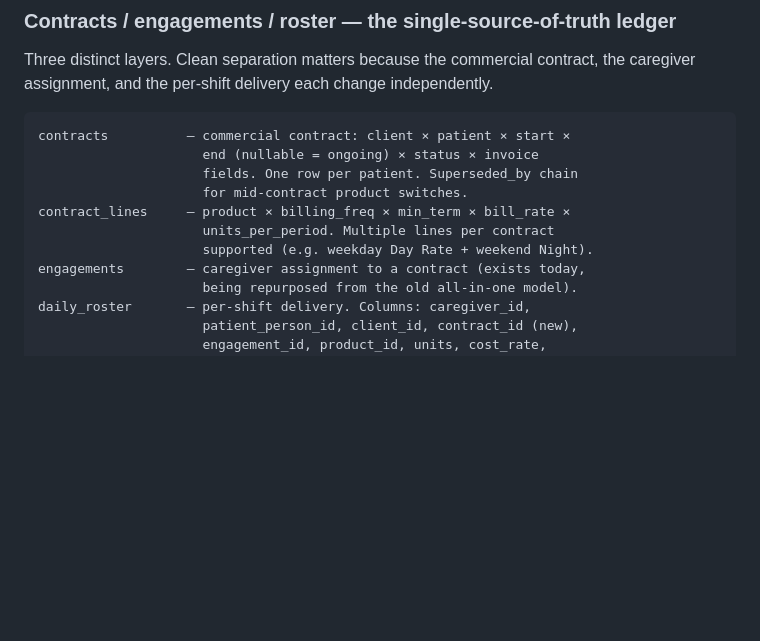
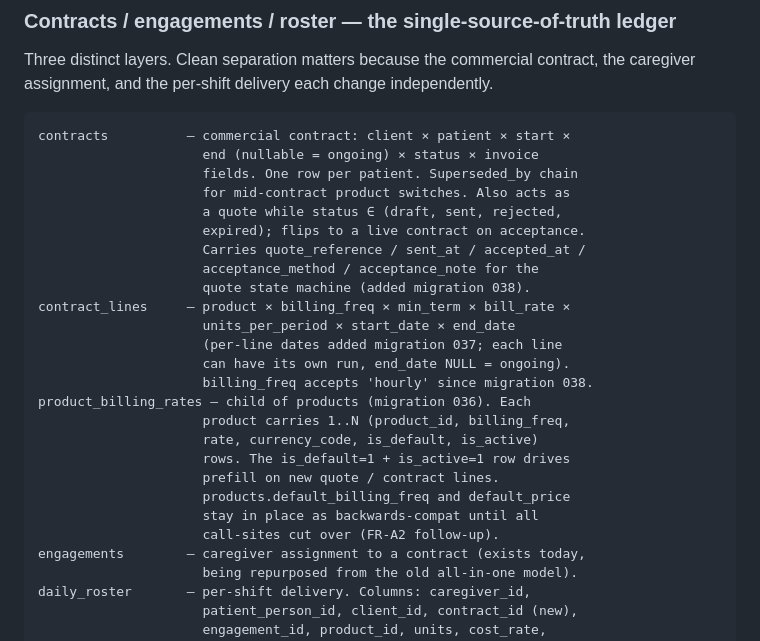
Before and after one commit to Vistaro/TCH, a Markdown page: ARCHITECTURE.md, the part around the change. Drawn GitHub-style; blank space fills up the shorter version.

Commit message:
docs(architecture): reflect migrations 036/037/038 in data model
ARCHITECTURE.md's Contracts/engagements/roster ledger block now
describes the structural shifts from v0.9.24:

- contracts is also the draft-quote table (state machine via status),
  with the 5 new quote-workflow columns from migration 038.
- contract_lines gains per-line start_date + end_date (migration 037).
  billing_freq accepts 'hourly' (migration 038 widening).
- product_billing_rates is now listed as a child of products
  (migration 036) driving multi-unit pricing prefills.
- Flags that products.default_billing_freq / .default_price stay in
  place as backwards-compat pending FR-A2 cutover.

Keeps the canonical schema description in sync with what landed on
PROD at v0.9.24. Full ER-diagram + surplus-field sweep deferred to
the governance schema-audit ToDo per 2026-04-16 13:25 mailbox ask.

Co-Authored-By: Claude Opus 4.6 (1M context) <noreply@anthropic.com>

```diff
--- a/ARCHITECTURE.md
+++ b/ARCHITECTURE.md
@@ -153,10 +153,25 @@ delivery each change independently.
 contracts          — commercial contract: client × patient × start ×
                      end (nullable = ongoing) × status × invoice
                      fields. One row per patient. Superseded_by chain
-                     for mid-contract product switches.
+                     for mid-contract product switches. Also acts as
+                     a quote while status ∈ (draft, sent, rejected,
+                     expired); flips to a live contract on acceptance.
+                     Carries quote_reference / sent_at / accepted_at /
+                     acceptance_method / acceptance_note for the
+                     quote state machine (added migration 038).
 contract_lines     — product × billing_freq × min_term × bill_rate ×
-                     units_per_period. Multiple lines per contract
-                     supported (e.g. weekday Day Rate + weekend Night).
+                     units_per_period × start_date × end_date
+                     (per-line dates added migration 037; each line
+                     can have its own run, end_date NULL = ongoing).
+                     billing_freq accepts 'hourly' since migration 038.
+product_billing_rates — child of products (migration 036). Each
+                     product carries 1..N (product_id, billing_freq,
+                     rate, currency_code, is_default, is_active)
+                     rows. The is_default=1 + is_active=1 row drives
+                     prefill on new quote / contract lines.
+                     products.default_billing_freq and default_price
+                     stay in place as backwards-compat until all
+                     call-sites cut over (FR-A2 follow-up).
 engagements        — caregiver assignment to a contract (exists today,
                      being repurposed from the old all-in-one model).
 daily_roster       — per-shift delivery. Columns: caregiver_id,
```
